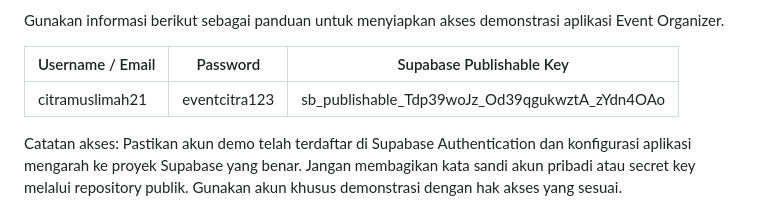
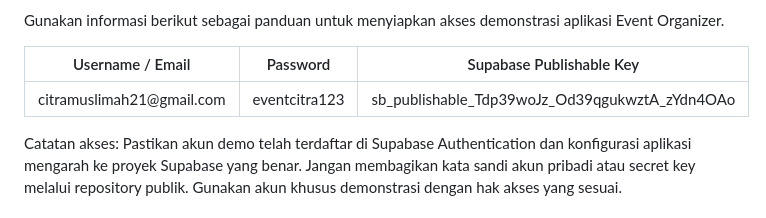
Before and after one commit to Citramuslimah/Sistem-Pendanaan-dan-Pendapatan-Event-Organizer-Citra, a Markdown page: README.md, the part around the change. GitHub-like rendering.

```diff
--- a/README.md
+++ b/README.md
@@ -54,7 +54,7 @@ Gunakan informasi berikut sebagai panduan untuk menyiapkan akses demonstrasi apl
   </thead>
   <tbody>
     <tr>
-      <td>citramuslimah21</td>
+      <td>citramuslimah21@gmail.com</td>
       <td>eventcitra123</td>
       <td>sb_publishable_Tdp39woJz_Od39qgukwztA_zYdn4OAo</td>
     </tr>
```
